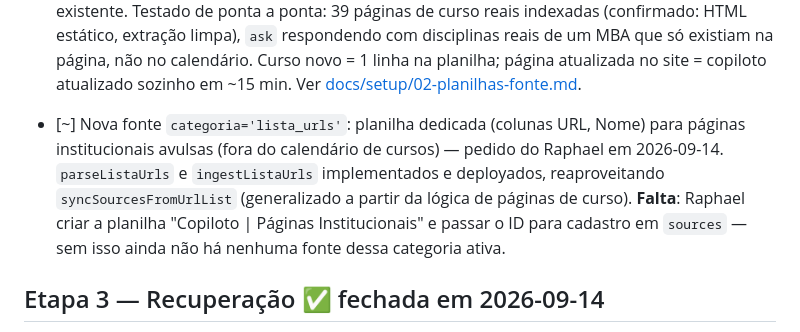
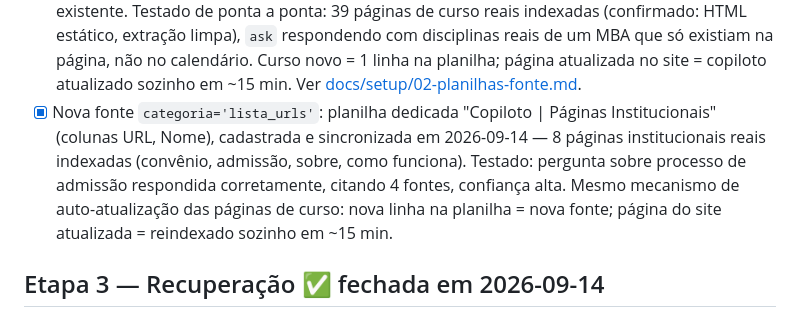
Before and after one commit to raphaelcarneiro-rgb/copiloto-atendimento, a Markdown page: specs/001-copiloto/tasks.md, the part around the change. GitHub-like rendering.

Commit message:
Cadastra fonte lista_urls: planilha de paginas institucionais ativa e testada
8 paginas institucionais reais (convenio, admissao, sobre, como
funciona) indexadas via a planilha 'Copiloto | Paginas
Institucionais' criada pelo Raphael. Testado: pergunta sobre processo
de admissao respondida corretamente, citando 4 fontes, confianca alta.

Co-Authored-By: Claude Sonnet 5 <noreply@anthropic.com>

```diff
--- a/specs/001-copiloto/tasks.md
+++ b/specs/001-copiloto/tasks.md
@@ -44,7 +44,7 @@ Requisitos: RF09, RF21 (estrutura), RF22 (config), constitution §4, §9.
   - Correções encontradas no caminho: import `npm:gpt-tokenizer` sem subcaminho `/cl100k_base` (não resolvia no runtime); `.trim()` no `GOOGLE_IMPERSONATED_USER` (valor colado com tab quebrava a impersonação); escopo `drive.readonly` que faltava na delegação; API do Google Drive precisou ser ativada no Cloud Console
 - [~] PDF do Storage implementado mas **não testado com arquivo real** (nenhum PDF foi enviado ainda) — validar assim que houver um PDF de verdade para subir ao bucket `fontes-pdf`
 - [x] Fonte `url` real (institucional) — resolvido em 2026-09-14 de um jeito melhor do que "cadastrar uma URL de cada vez": a planilha de calendário já tinha um link por curso (coluna "Mais Informações", visível só como "Clique Aqui"). Nova função `getSheetHyperlinksGrid` (`_shared/google_sheets.ts`) pega a URL de verdade por trás do link (a API de valores simples só devolve o texto do link, não a URL — precisa do endpoint `spreadsheets.get` com `includeGridData=true`). `ingestCalendarioCursos` agora registra (ou desativa) sozinho uma fonte `tipo='url'`/`categoria='pagina_curso'` por curso com link, reaproveitando o pipeline de URL já existente. Testado de ponta a ponta: 39 páginas de curso reais indexadas (confirmado: HTML estático, extração limpa), `ask` respondendo com disciplinas reais de um MBA que só existiam na página, não no calendário. Curso novo = 1 linha na planilha; página atualizada no site = copiloto atualizado sozinho em ~15 min. Ver [docs/setup/02-planilhas-fonte.md](../../docs/setup/02-planilhas-fonte.md#páginas-de-curso-indexadas-automaticamente-via-o-calendário).
-- [~] Nova fonte `categoria='lista_urls'`: planilha dedicada (colunas URL, Nome) para páginas institucionais avulsas (fora do calendário de cursos) — pedido do Raphael em 2026-09-14. `parseListaUrls` e `ingestListaUrls` implementados e deployados, reaproveitando `syncSourcesFromUrlList` (generalizado a partir da lógica de páginas de curso). **Falta**: Raphael criar a planilha "Copiloto | Páginas Institucionais" e passar o ID para cadastro em `sources` — sem isso ainda não há nenhuma fonte dessa categoria ativa.
+- [x] Nova fonte `categoria='lista_urls'`: planilha dedicada "Copiloto | Páginas Institucionais" (colunas URL, Nome), cadastrada e sincronizada em 2026-09-14 — 8 páginas institucionais reais indexadas (convênio, admissão, sobre, como funciona). Testado: pergunta sobre processo de admissão respondida corretamente, citando 4 fontes, confiança alta. Mesmo mecanismo de auto-atualização das páginas de curso: nova linha na planilha = nova fonte; página do site atualizada = reindexado sozinho em ~15 min.
 
 ## Etapa 3 — Recuperação ✅ fechada em 2026-09-14
 - [x] Função SQL `match_chunks` (busca híbrida: vetor pgvector + full-text `tsvector` em português, fundidos por RRF k=60; filtra por fontes ativas e por metadados via contenção jsonb)
```
